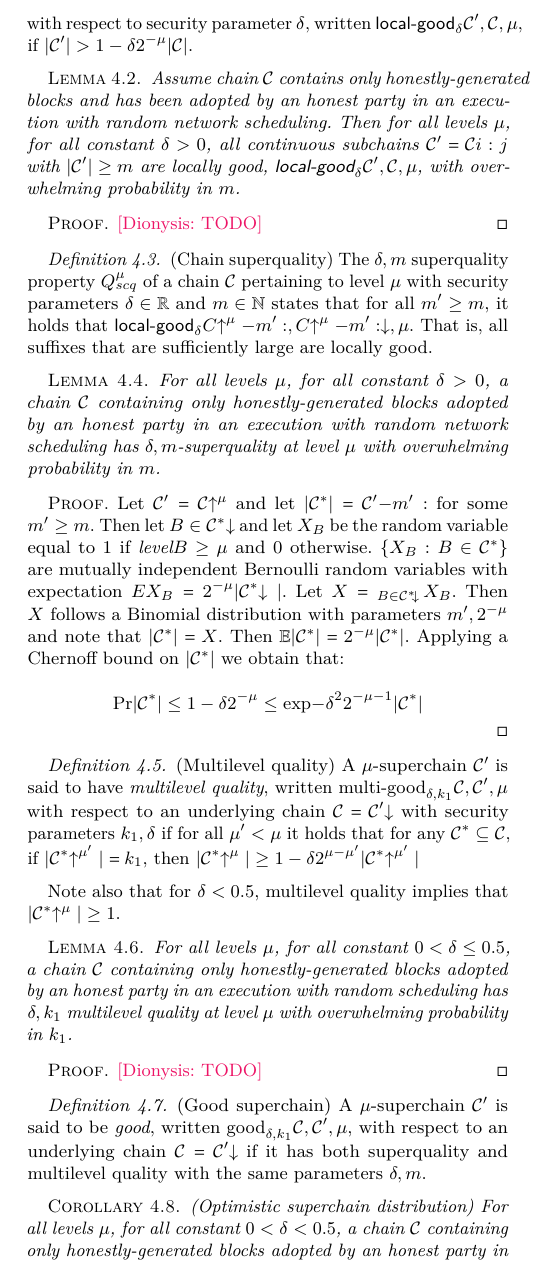
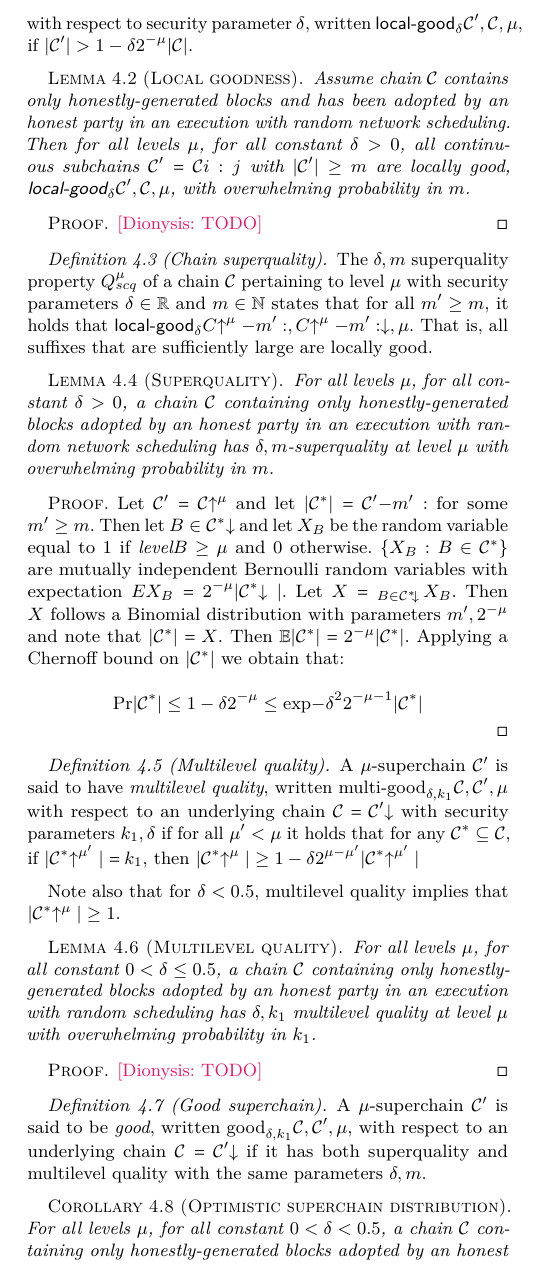
Before and after one commit to dionyziz/popow, a LaTeX paper (whitepaper/nipopows.tex, which reads whitepaper/consensus.tex): part of one column of page 6 of 21, cut so that both start at the same text. Compiled offline with pdfLaTeX.

Commit message:
Label quality theorems correctly

```diff
--- a/whitepaper/consensus.tex
+++ b/whitepaper/consensus.tex
@@ -70,7 +70,7 @@ $\textsf{local-good}_{\delta}(\chain', \chain, \mu)$, if $|\chain'| > (1 -
 \delta)2^{-\mu}|\chain|$.
 \end{definition}
 
-\begin{lemma}\label{lem:localgood}
+\begin{lemma}[Local goodness]\label{lem:localgood}
 Assume chain $\chain$ contains only honestly-generated blocks and has been
 adopted by an honest party in an execution with random network scheduling. Then
 for all levels $\mu$, for all constant $\delta > 0$, all continuous subchains
@@ -91,7 +91,7 @@ C\upchain^\mu[-m':]\downchain, \mu)$. That is, all suffixes that are
 sufficiently large are locally good.
 \end{definition}
 
-\begin{lemma}\label{lem:superquality}
+\begin{lemma}[Superquality]\label{lem:superquality}
 For all levels $\mu$, for all constant $\delta > 0$, a chain
 $\chain$ containing only honestly-generated blocks adopted by an honest party in
 an execution with random network scheduling has $(\delta, m)$-superquality at level
@@ -127,7 +127,7 @@ if $|\chain^*\upchain^{\mu'}| = k_1$, then $|\chain^*\upchain^{\mu}| \geq (1 -
 Note also that for $\delta < 0.5$, multilevel quality implies that
 $|\chain^*\upchain^{\mu}| \geq 1$.
 
-\begin{lemma}\label{lem:multilevel}
+\begin{lemma}[Multilevel quality]\label{lem:multilevel}
 For all levels $\mu$, for all constant $0 < \delta \leq 0.5$, a chain $\chain$
 containing only honestly-generated blocks adopted by an honest party in an
 execution with random scheduling has $(\delta, k_1)$ multilevel quality at level
@@ -137,13 +137,14 @@ $\mu$ with overwhelming probability in $k_1$.
 \dznote{TODO}
 \end{proof}
 
-\begin{definition}{(Good superchain)}\label{lem:good}
+\begin{definition}[Good superchain]\label{lem:good}
 A $\mu$-superchain $\chain'$ is said to be \textit{good}, written
 $\textnormal{good}_{\delta, k_1}(\chain, \chain', \mu)$, with respect to an
 underlying chain $\chain = \chain'\downchain$ if it has both superquality and multilevel quality with the same parameters $(\delta, m)$.
 \end{definition}
 
-\begin{corollary}{(Optimistic superchain distribution)}
+\begin{corollary}[Optimistic superchain distribution]
+\label{crly:superchain-distribution}
 For all levels $\mu$, for all constant $0 < \delta < 0.5$, a chain
 $\chain$ containing only honestly-generated blocks adopted by an honest party in
 an execution with random scheduling is $(\delta, m)$-good at level
```
Also changed, not shown: whitepaper/consensus.tex (6 more changed lines).
